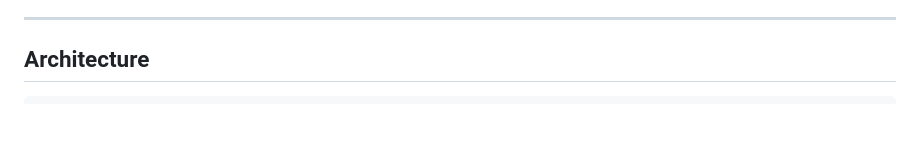
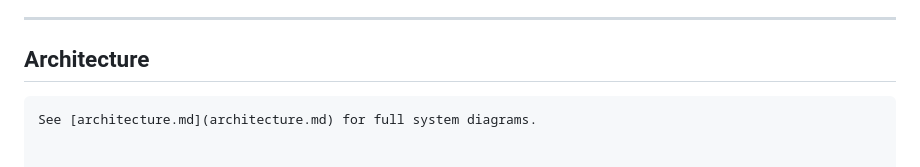
Before and after one commit to rajapalagummi/Multi-Factor-Equity-Intelligence-Platform, a Markdown page: README.md, the part around the change. Rendered like a GitHub page; blank space fills up the shorter version.

````diff
--- a/README.md
+++ b/README.md
@@ -27,6 +27,9 @@ This platform implements a full quantitative research pipeline:
 ## Architecture
 
 ```
+See [architecture.md](architecture.md) for full system diagrams.
+
+
 QuantEdge/
 ├── analysis/
 │   ├── statistical.py          # Distribution analysis, outlier detection, correlation
````
Also changed, not shown: architecture.md (added, +169 -0 lines).
